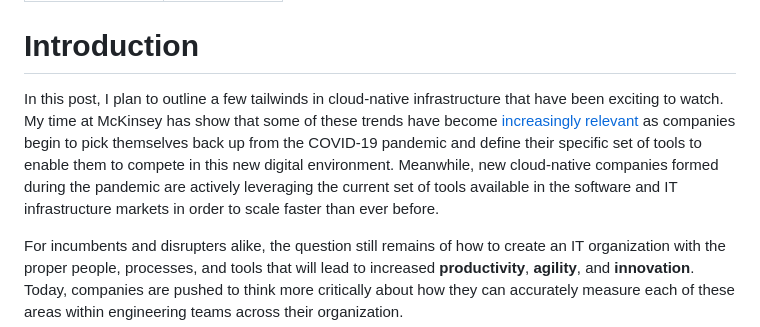
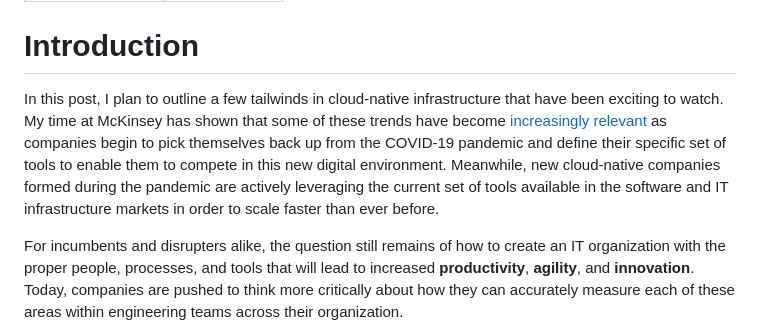
Before and after one commit to simonzhow/simonzhow.github.io, a Markdown page: posts/predicitions-2021.md, the part around the change. Drawn GitHub-style.

Commit message:
Fixed typos

```diff
--- a/posts/predicitions-2021.md
+++ b/posts/predicitions-2021.md
@@ -5,7 +5,7 @@ publish_date: 2021-05-29
 
 # Introduction
 
-In this post, I plan to outline a few tailwinds in cloud-native infrastructure that have been exciting to watch. My time at McKinsey has show that some of these trends have become [increasingly relevant](https://www.microsoft.com/en-us/microsoft-365/blog/2020/04/30/2-years-digital-transformation-2-months/) as companies begin to pick themselves back up from the COVID-19 pandemic and define their specific set of tools to enable them to compete in this new digital environment. Meanwhile, new cloud-native companies formed during the pandemic are actively leveraging the current set of tools available in the software and IT infrastructure markets in order to scale faster than ever before.
+In this post, I plan to outline a few tailwinds in cloud-native infrastructure that have been exciting to watch. My time at McKinsey has shown that some of these trends have become [increasingly relevant](https://www.microsoft.com/en-us/microsoft-365/blog/2020/04/30/2-years-digital-transformation-2-months/) as companies begin to pick themselves back up from the COVID-19 pandemic and define their specific set of tools to enable them to compete in this new digital environment. Meanwhile, new cloud-native companies formed during the pandemic are actively leveraging the current set of tools available in the software and IT infrastructure markets in order to scale faster than ever before.
 
 For incumbents and disrupters alike, the question still remains of how to create an IT organization with the proper people, processes, and tools that will lead to increased **productivity**, **agility**, and **innovation**. Today, companies are pushed to think more critically about how they can accurately measure each of these areas within engineering teams across their organization.
 
```
